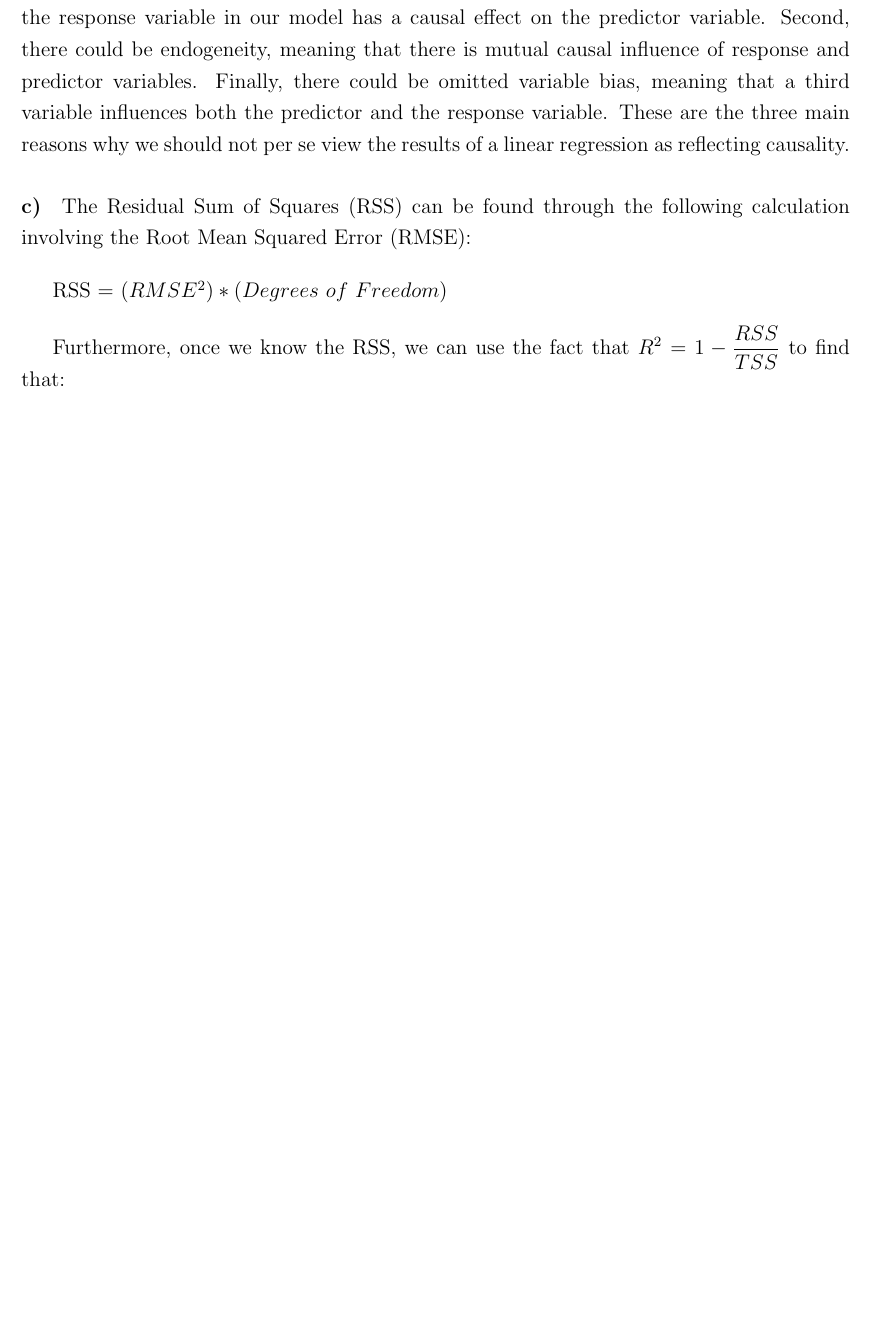
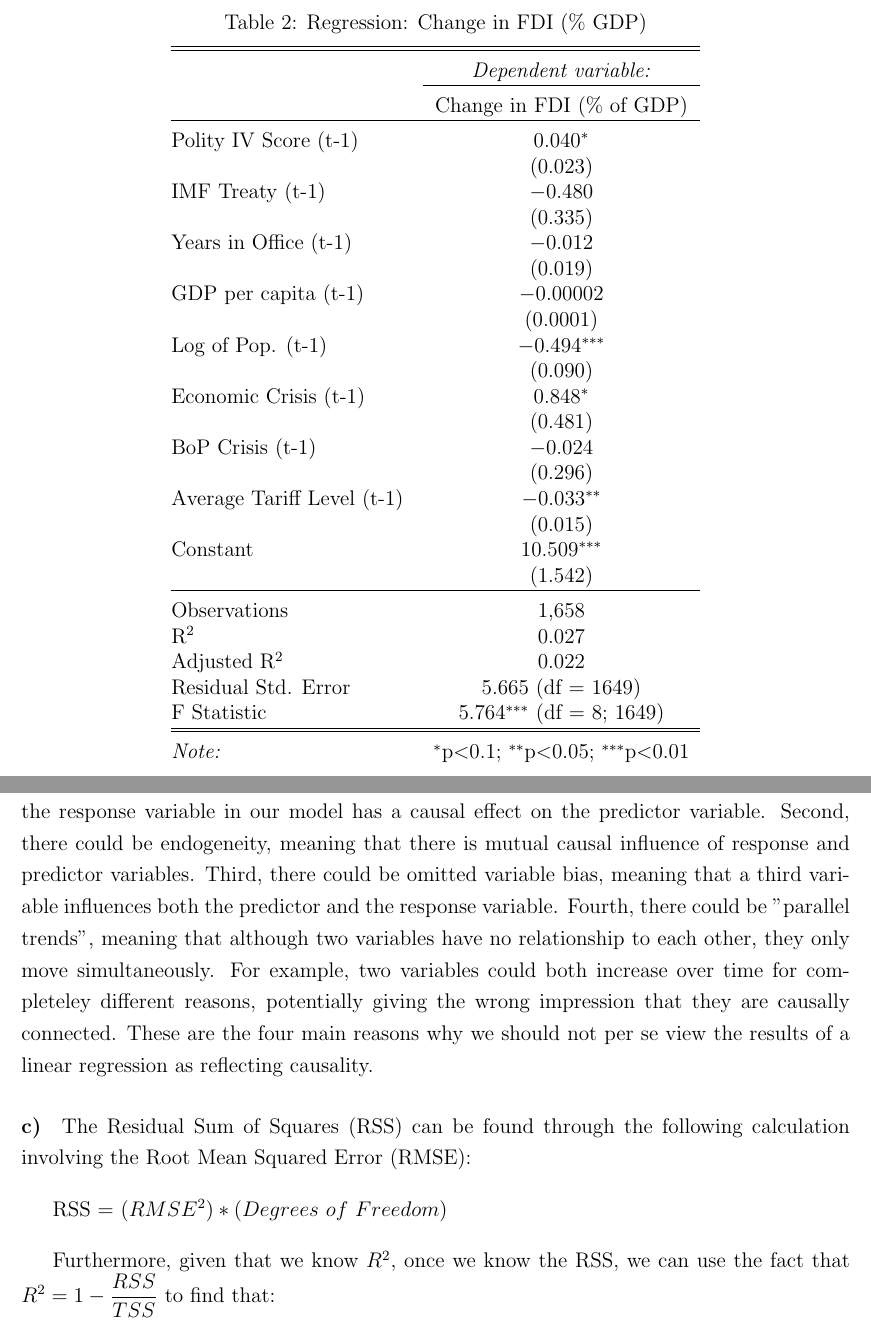
Before and after one commit to LaDilettante/ps630_lab, a LaTeX document (W5/PS5_Solutions.tex): part of page 9 of 10 before the commit and two parts of pages 7 and 10 of 11 after it, the two joined at a grey line, cut at the place of the change, the shorter picture padded with empty space. The pictures show the PDF file W5/PS5_Solutions.pdf that the author committed with the source.

Commit message:
W5, W7 Changes

```diff
--- a/W5/PS5_Solutions.tex
+++ b/W5/PS5_Solutions.tex
@@ -167 +167,34 @@ The F-statistic shows us that the joint statistical significance of all variable
 
+\begin{table}[!htbp] \centering
+  \caption{Regression: Education}
+  \label{}
+\begin{tabular}{@{\extracolsep{5pt}}lc}
+\\[-1.8ex]\hline
+\hline \\[-1.8ex]
+ & \multicolumn{1}{c}{\textit{Dependent variable:}} \\
+\cline{2-2}
+\\[-1.8ex] & Education \\
+\hline \\[-1.8ex]
+ Fertility & $-$0.409$^{***}$ \\
+  & (0.086) \\
+  Agriculture & $-$0.162$^{***}$ \\
+  & (0.045) \\
+  Examination & 0.420$^{**}$ \\
+  & (0.163) \\
+  Catholic & 0.100$^{***}$ \\
+  & (0.021) \\
+  Infant.Mortality & 0.204 \\
+  & (0.284) \\
+  Constant & 32.744$^{***}$ \\
+  & (8.879) \\
+ \hline \\[-1.8ex]
+Observations & 47 \\
+R$^{2}$ & 0.768 \\
+Adjusted R$^{2}$ & 0.740 \\
+Residual Std. Error & 4.907 (df = 41) \\
+F Statistic & 27.121$^{***}$ (df = 5; 41) \\
+\hline
+\hline \\[-1.8ex]
+\textit{Note:}  & \multicolumn{1}{r}{$^{*}$p$<$0.1; $^{**}$p$<$0.05; $^{***}$p$<$0.01} \\
+\end{tabular}
+\end{table}
@@ -228,3 +261,42 @@ The F-statistic shows us that the joint statistical significance of all variable
+\begin{table}[!htbp] \centering
+  \caption{Regression: Change in FDI (\% GDP)}
+  \label{}
+\begin{tabular}{@{\extracolsep{5pt}}lc}
+\\[-1.8ex]\hline
+\hline \\[-1.8ex]
+ & \multicolumn{1}{c}{\textit{Dependent variable:}} \\
+\cline{2-2}
+\\[-1.8ex] & Change in FDI (\% of GDP) \\
+\hline \\[-1.8ex]
+ Polity IV Score (t-1) & 0.040$^{*}$ \\
+  & (0.023) \\
+  IMF Treaty (t-1) & $-$0.480 \\
+  & (0.335) \\
+  Years in Office (t-1) & $-$0.012 \\
+  & (0.019) \\
+  GDP per capita (t-1) & $-$0.00002 \\
+  & (0.0001) \\
+  Log of Pop. (t-1) & $-$0.494$^{***}$ \\
+  & (0.090) \\
+  Economic Crisis (t-1) & 0.848$^{*}$ \\
+  & (0.481) \\
+  BoP Crisis (t-1) & $-$0.024 \\
+  & (0.296) \\
+  Average Tariff Level (t-1) & $-$0.033$^{**}$ \\
+  & (0.015) \\
+  Constant & 10.509$^{***}$ \\
+  & (1.542) \\
+ \hline \\[-1.8ex]
+Observations & 1,658 \\
+R$^{2}$ & 0.027 \\
+Adjusted R$^{2}$ & 0.022 \\
+Residual Std. Error & 5.665 (df = 1649) \\
+F Statistic & 5.764$^{***}$ (df = 8; 1649) \\
+\hline
+\hline \\[-1.8ex]
+\textit{Note:}  & \multicolumn{1}{r}{$^{*}$p$<$0.1; $^{**}$p$<$0.05; $^{***}$p$<$0.01} \\
+\end{tabular}
+\end{table}
 
 Finally, we show the effect of the Polity IV Score on FDI graphically:
 
@@ -291,11 +363,13 @@ Finally, we show the effect of the Polity IV Score on FDI graphically:
 
 \subsection*{Problem 3}
 
-\paragraph*{a)} If we do not include polynomials of higher order, OLS regression can adequately model only \textbf{linear} relationships between one dependent variable (response variable) and multiple independent variables (predictor variables). The reason for why we can only model linear relationships is that our model assumes that for every independent variable there is only a single slope coefficient that is constant for all values of that independent variable. Polynomials of higher order would allow us to have different slopes at different values of the independent variable.
+\paragraph*{a)} If we do not include polynomials of higher order, OLS regression can adequately model only \textbf{linear} relationships between one dependent variable (response variable) and one or multiple independent variables (predictor variables).
+
+The reason for why we can only model linear relationships is that our model assumes that for every independent variable there is only a single slope coefficient that is constant for all values of that independent variable. The additional inclusion of polynomials of higher order would allow us to have different slopes at different values of the independent variable.
 
 \paragraph*{b)} OLS regression does not per se tell us anything about causality. OLS regression primarily measures linear relationships between two variables and can give us an answer to the question how to variables are correlated with each other. However, without a strong theory, OLS does not allow us to make statements regarding causality.
 
-There are several reasons for this. First, there could be reverse causality, meaning that the response variable in our model has a causal effect on the predictor variable. Second, there could be endogeneity, meaning that there is mutual causal influence of response and predictor variables. Finally, there could be omitted variable bias, meaning that a third variable influences both the predictor and the response variable. These are the three main reasons why we should not per se view the results of a linear regression as reflecting causality.
+There are several reasons for this. First, there could be reverse causality, meaning that the response variable in our model has a causal effect on the predictor variable. Second, there could be endogeneity, meaning that there is mutual causal influence of response and predictor variables. Third, there could be omitted variable bias, meaning that a third variable influences both the predictor and the response variable. Fourth, there could be "parallel trends", meaning that although two variables have no relationship to each other, they only move simultaneously. For example, two variables could both increase over time for completeley different reasons, potentially giving the wrong impression that they are causally connected. These are the four main reasons why we should not per se view the results of a linear regression as reflecting causality.
 
 \paragraph*{c)} The Residual Sum of Squares (RSS) can be found through the following calculation involving the Root Mean Squared Error (RMSE):
 
@@ -305,7 +379,7 @@ RSS = $(RMSE^2)*(Degrees\ of \ Freedom)$
 
 \bigskip
 
-Furthermore, once we know the RSS, we can use the fact that $R^2 = 1 - \dfrac{RSS}{TSS}$ to find that:
+Furthermore, given that we know $R^2$, once we know the RSS, we can use the fact that $R^2 = 1 - \dfrac{RSS}{TSS}$ to find that:
 
 \bigskip
 
```
Also changed, not shown: W5/PS5.tex (+1 -1 lines), W7/PS7.tex (added, +42 -0 lines), W7/Task.txt (deleted, +0 -14 lines), W5/PS5.pdf, W5/PS5_Solutions.pdf, W5/figure/unnamed-chunk-3-1.pdf, W5/figure/unnamed-chunk-4-1.pdf (added), W7/PS7.pdf (added), W5/PS5_Solutions.tex (24 more changed lines), 6 other files.
